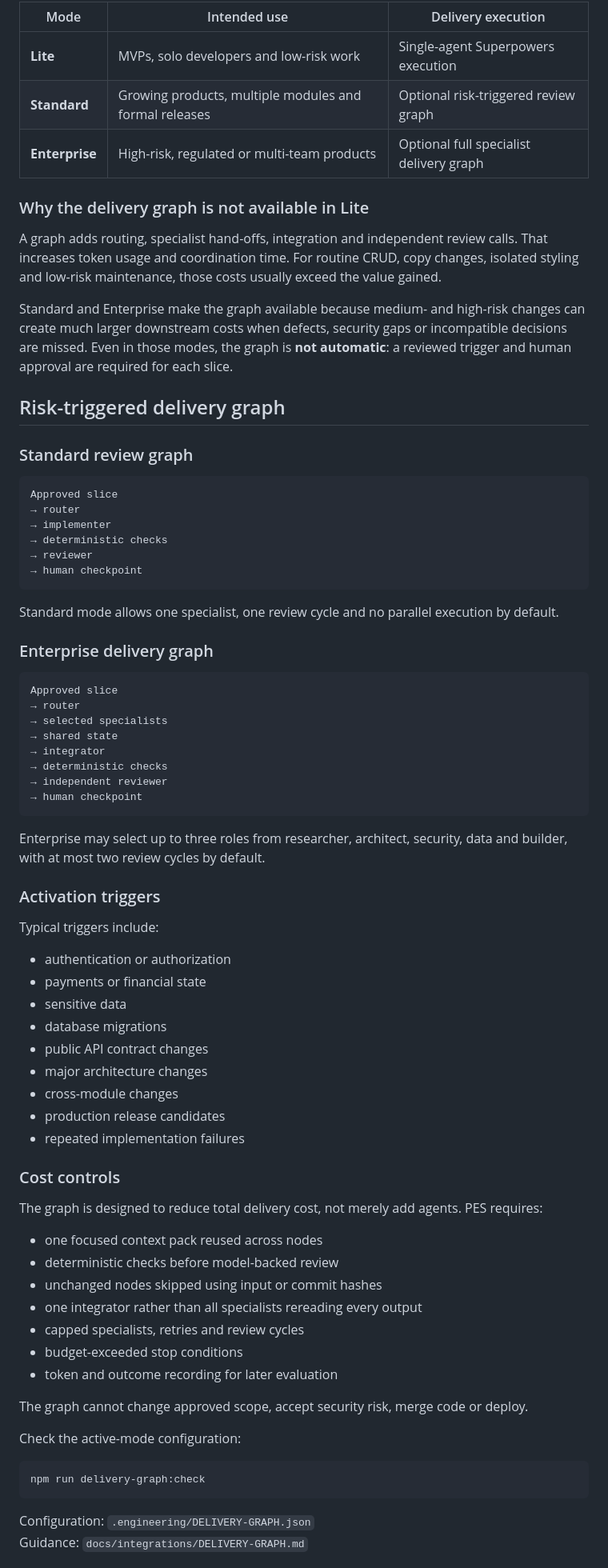
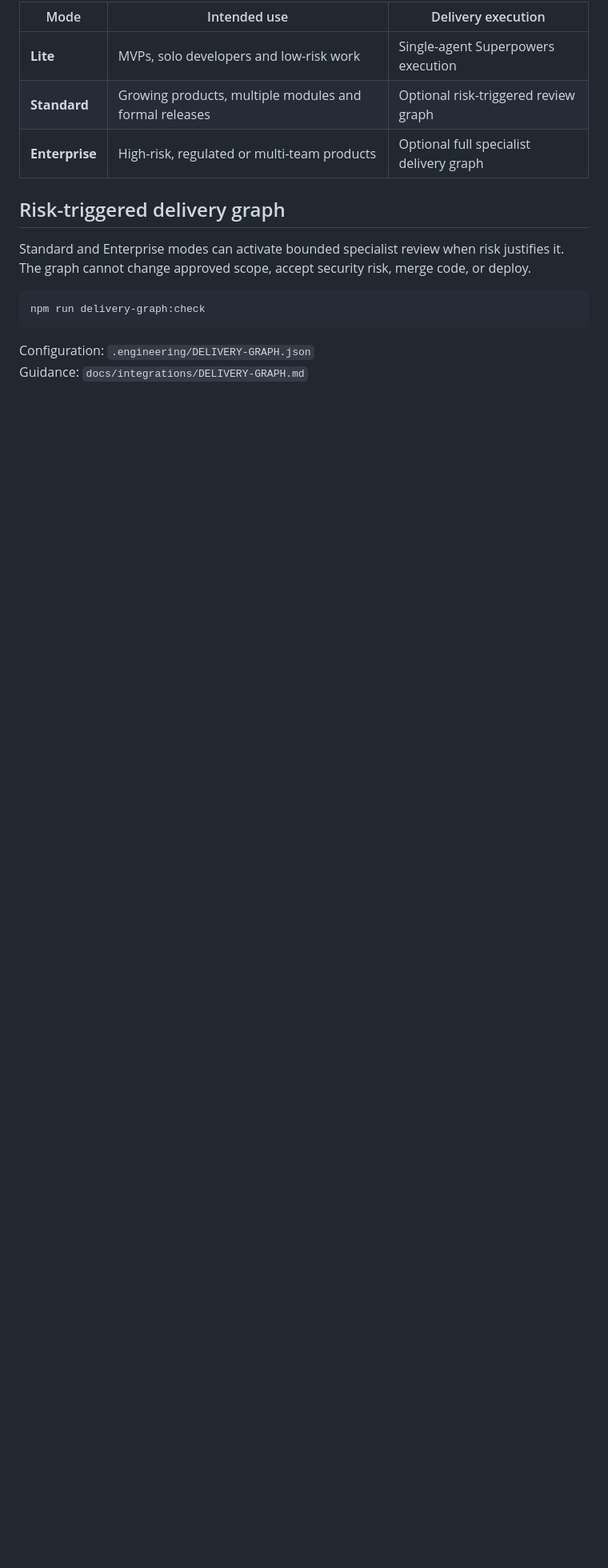
Before and after one commit to ksazid/project-atlas, a Markdown page: README.md, the part around one of its changes. Shown at 80% size. Rendered like a GitHub page; blank space fills up the shorter version.

````diff
--- a/README.md
+++ b/README.md
@@ -178,71 +190,9 @@ PES begins in **Lite** mode and adds complexity only when evidence shows it will
 | **Standard** | Growing products, multiple modules and formal releases | Optional risk-triggered review graph |
 | **Enterprise** | High-risk, regulated or multi-team products | Optional full specialist delivery graph |
 
-### Why the delivery graph is not available in Lite
-
-A graph adds routing, specialist hand-offs, integration and independent review calls. That increases token usage and coordination time. For routine CRUD, copy changes, isolated styling and low-risk maintenance, those costs usually exceed the value gained.
-
-Standard and Enterprise make the graph available because medium- and high-risk changes can create much larger downstream costs when defects, security gaps or incompatible decisions are missed. Even in those modes, the graph is **not automatic**: a reviewed trigger and human approval are required for each slice.
-
 ## Risk-triggered delivery graph
 
-### Standard review graph
-
-```text
-Approved slice
-→ router
-→ implementer
-→ deterministic checks
-→ reviewer
-→ human checkpoint
-```
-
-Standard mode allows one specialist, one review cycle and no parallel execution by default.
-
-### Enterprise delivery graph
-
-```text
-Approved slice
-→ router
-→ selected specialists
-→ shared state
-→ integrator
-→ deterministic checks
-→ independent reviewer
-→ human checkpoint
-```
-
-Enterprise may select up to three roles from researcher, architect, security, data and builder, with at most two review cycles by default.
-
-### Activation triggers
-
-Typical triggers include:
-
-- authentication or authorization
-- payments or financial state
-- sensitive data
-- database migrations
-- public API contract changes
-- major architecture changes
-- cross-module changes
-- production release candidates
-- repeated implementation failures
-
-### Cost controls
-
-The graph is designed to reduce total delivery cost, not merely add agents. PES requires:
-
-- one focused context pack reused across nodes
-- deterministic checks before model-backed review
-- unchanged nodes skipped using input or commit hashes
-- one integrator rather than all specialists rereading every output
-- capped specialists, retries and review cycles
-- budget-exceeded stop conditions
-- token and outcome recording for later evaluation
-
-The graph cannot change approved scope, accept security risk, merge code or deploy.
-
-Check the active-mode configuration:
+Standard and Enterprise modes can activate bounded specialist review when risk justifies it. The graph cannot change approved scope, accept security risk, merge code, or deploy.
 
 ```bash
 npm run delivery-graph:check
````
Also changed, not shown: other parts of README.md (+15 -85 lines).
